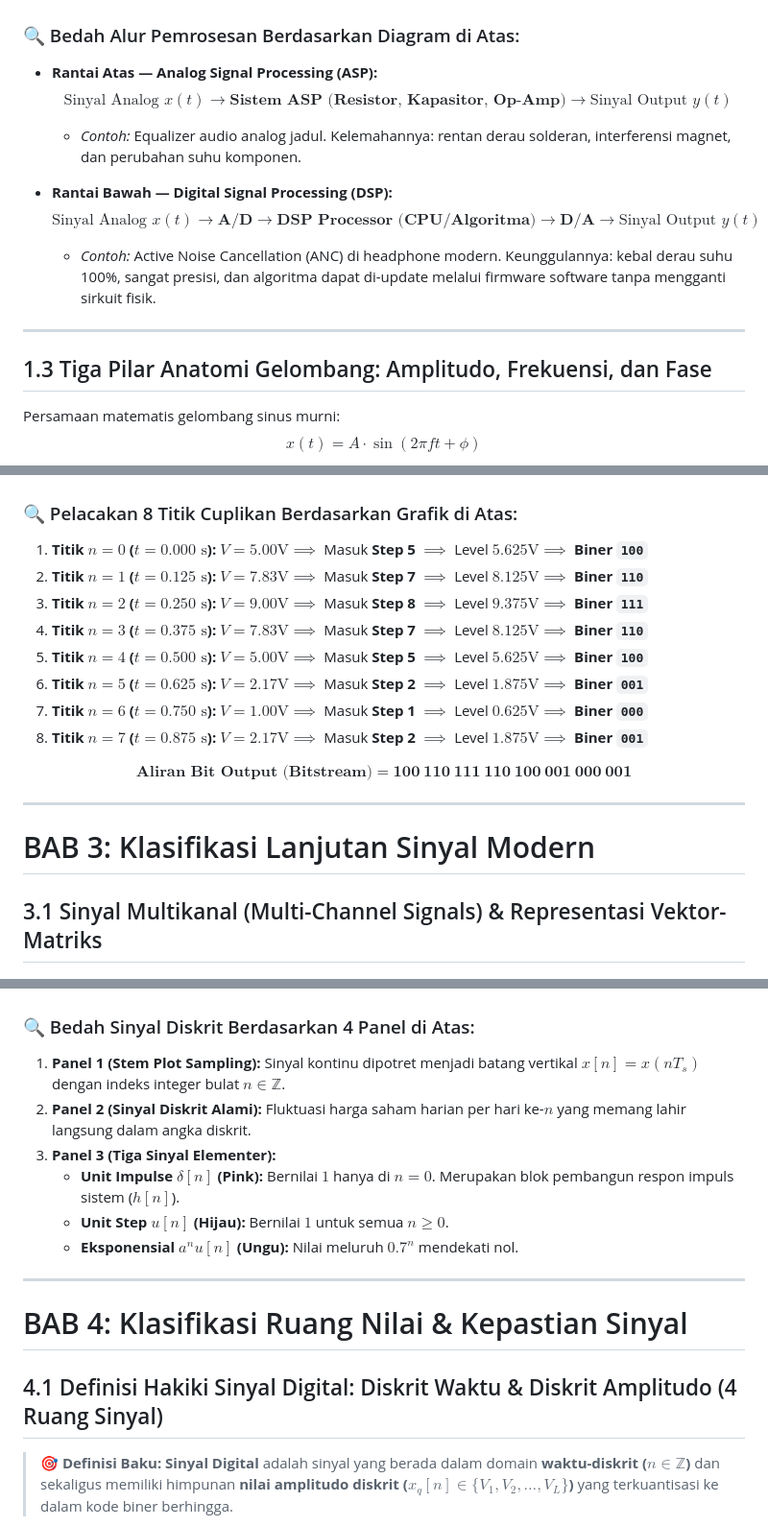
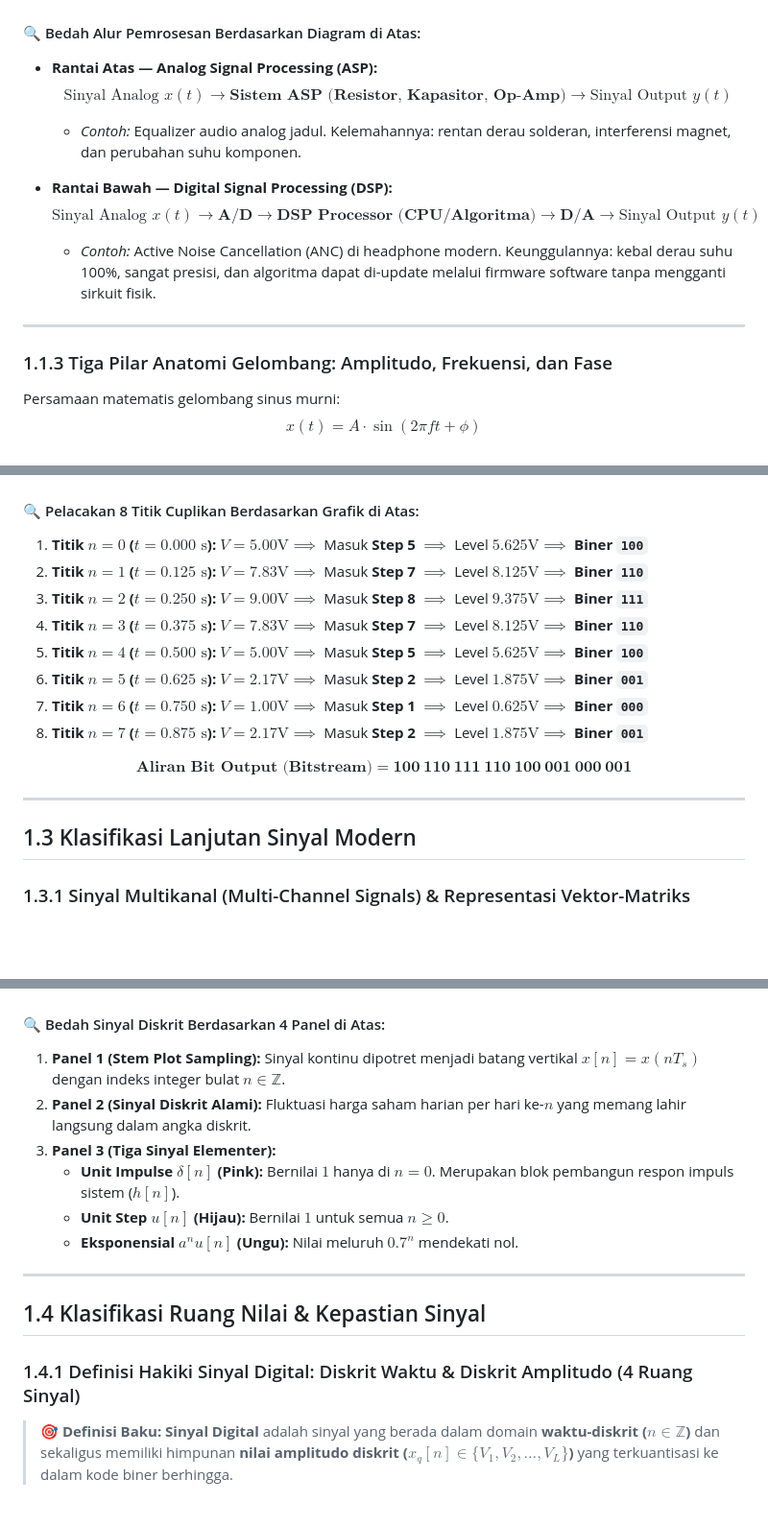
Before and after one commit to wheresabuy/PSD, a Markdown page: README.md, 3 parts joined by grey strips. Shown at 96% size. Rendered like a GitHub page; blank space fills up the shorter version.

```diff
--- a/README.md
+++ b/README.md
@@ -55,7 +57,7 @@
 
 ![Diagram Paradigma ASP vs DSP](assets/diagram_asp_vs_dsp.png)
 
-### 🔍 Bedah Alur Pemrosesan Berdasarkan Diagram di Atas:
+#### 🔍 Bedah Alur Pemrosesan Berdasarkan Diagram di Atas:
 
 * **Rantai Atas — Analog Signal Processing (ASP):**
   $$\text{Sinyal Analog } x(t) \longrightarrow \mathbf{\text{Sistem ASP (Resistor, Kapasitor, Op-Amp)}} \longrightarrow \text{Sinyal Output } y(t)$$
@@ -67,7 +69,7 @@
 
 ---
 
-## 1.3 Tiga Pilar Anatomi Gelombang: Amplitudo, Frekuensi, dan Fase
+### 1.1.3 Tiga Pilar Anatomi Gelombang: Amplitudo, Frekuensi, dan Fase
 
 Persamaan matematis gelombang sinus murni:
 $$x(t) = A \cdot \sin(2\pi f t + \phi)$$
@@ -182,7 +184,7 @@ $$x(t) = A \cdot \sin(2\pi f t + \phi)$$
 
 ![Studi Kasus Konversi Lengkap](assets/studi_kasus_konversi_lengkap.png)
 
-### 🔍 Pelacakan 8 Titik Cuplikan Berdasarkan Grafik di Atas:
+#### 🔍 Pelacakan 8 Titik Cuplikan Berdasarkan Grafik di Atas:
 
 1. **Titik $n = 0$ ($t = 0.000\text{ s}$):** $V = 5.00\text{V} \implies$ Masuk **Step 5** $\implies$ Level $5.625\text{V} \implies$ **Biner `100`**
 2. **Titik $n = 1$ ($t = 0.125\text{ s}$):** $V = 7.83\text{V} \implies$ Masuk **Step 7** $\implies$ Level $8.125\text{V} \implies$ **Biner `110`**
@@ -197,9 +199,9 @@ $$\mathbf{\text{Aliran Bit Output (Bitstream)}} = \mathbf{100 \ 110 \ 111 \ 110
 
 ---
 
-# BAB 3: Klasifikasi Lanjutan Sinyal Modern
+## 1.3 Klasifikasi Lanjutan Sinyal Modern
 
-## 3.1 Sinyal Multikanal (Multi-Channel Signals) & Representasi Vektor-Matriks
+### 1.3.1 Sinyal Multikanal (Multi-Channel Signals) & Representasi Vektor-Matriks
 
 ![Konsep Sinyal Multikanal](assets/sinyal_multikanal.png)
 
@@ -235,7 +237,7 @@ $$\mathbf{\text{Aliran Bit Output (Bitstream)}} = \mathbf{100 \ 110 \ 111 \ 110
 
 ![Fondasi Sinyal Waktu Diskrit](assets/sinyal_waktu_diskrit.png)
 
-### 🔍 Bedah Sinyal Diskrit Berdasarkan 4 Panel di Atas:
+#### 🔍 Bedah Sinyal Diskrit Berdasarkan 4 Panel di Atas:
 
 1. **Panel 1 (Stem Plot Sampling):** Sinyal kontinu dipotret menjadi batang vertikal $x[n] = x(n T_s)$ dengan indeks integer bulat $n \in \mathbb{Z}$.
 2. **Panel 2 (Sinyal Diskrit Alami):** Fluktuasi harga saham harian per hari ke-$n$ yang memang lahir langsung dalam angka diskrit.
@@ -246,9 +248,9 @@ $$\mathbf{\text{Aliran Bit Output (Bitstream)}} = \mathbf{100 \ 110 \ 111 \ 110
 
 ---
 
-# BAB 4: Klasifikasi Ruang Nilai & Kepastian Sinyal
+## 1.4 Klasifikasi Ruang Nilai & Kepastian Sinyal
 
-## 4.1 Definisi Hakiki Sinyal Digital: Diskrit Waktu & Diskrit Amplitudo (4 Ruang Sinyal)
+### 1.4.1 Definisi Hakiki Sinyal Digital: Diskrit Waktu & Diskrit Amplitudo (4 Ruang Sinyal)
 
 > **🎯 Definisi Baku:** **Sinyal Digital** adalah sinyal yang berada dalam domain **waktu-diskrit ($n \in \mathbb{Z}$)** dan sekaligus memiliki himpunan **nilai amplitudo diskrit ($x_q[n] \in \{V_1, V_2, \dots, V_L\}$)** yang terkuantisasi ke dalam kode biner berhingga.
 
```
Also changed, not shown: other parts of README.md (+63 -61 lines).
